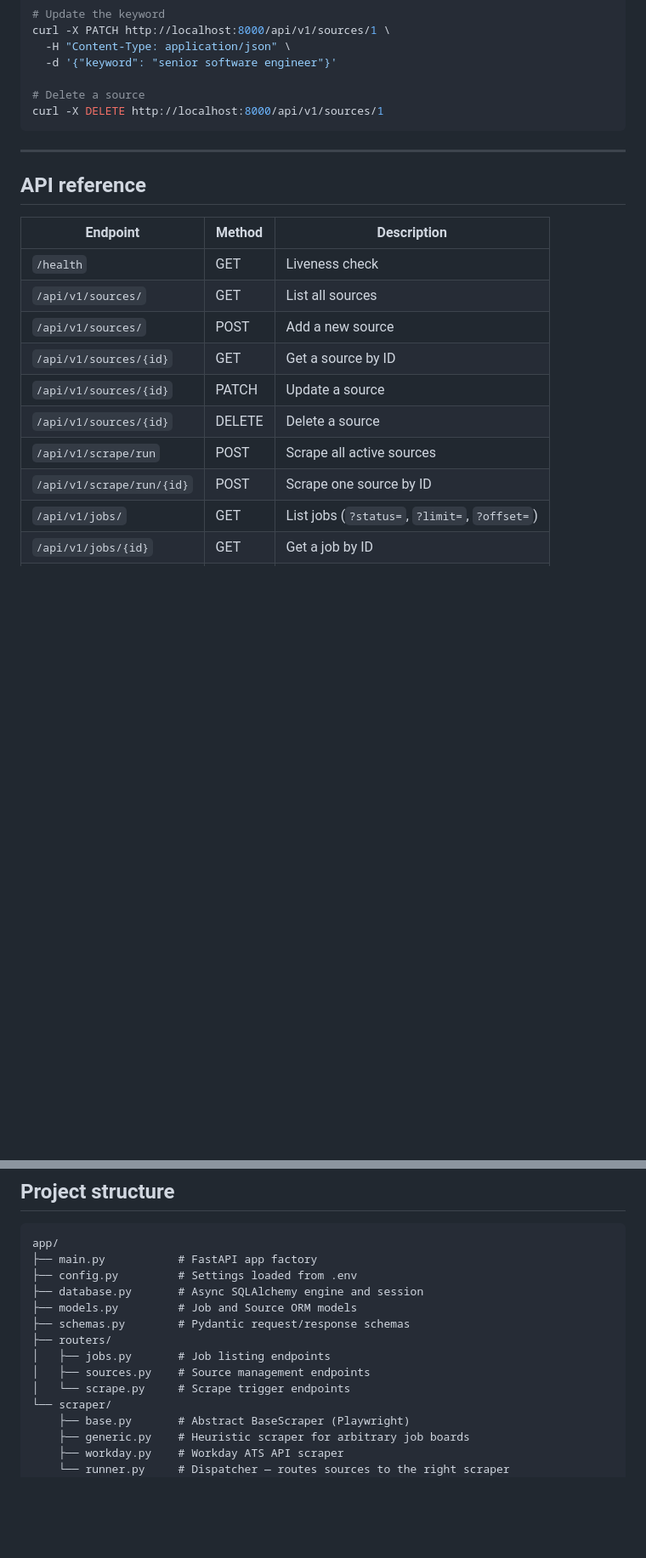
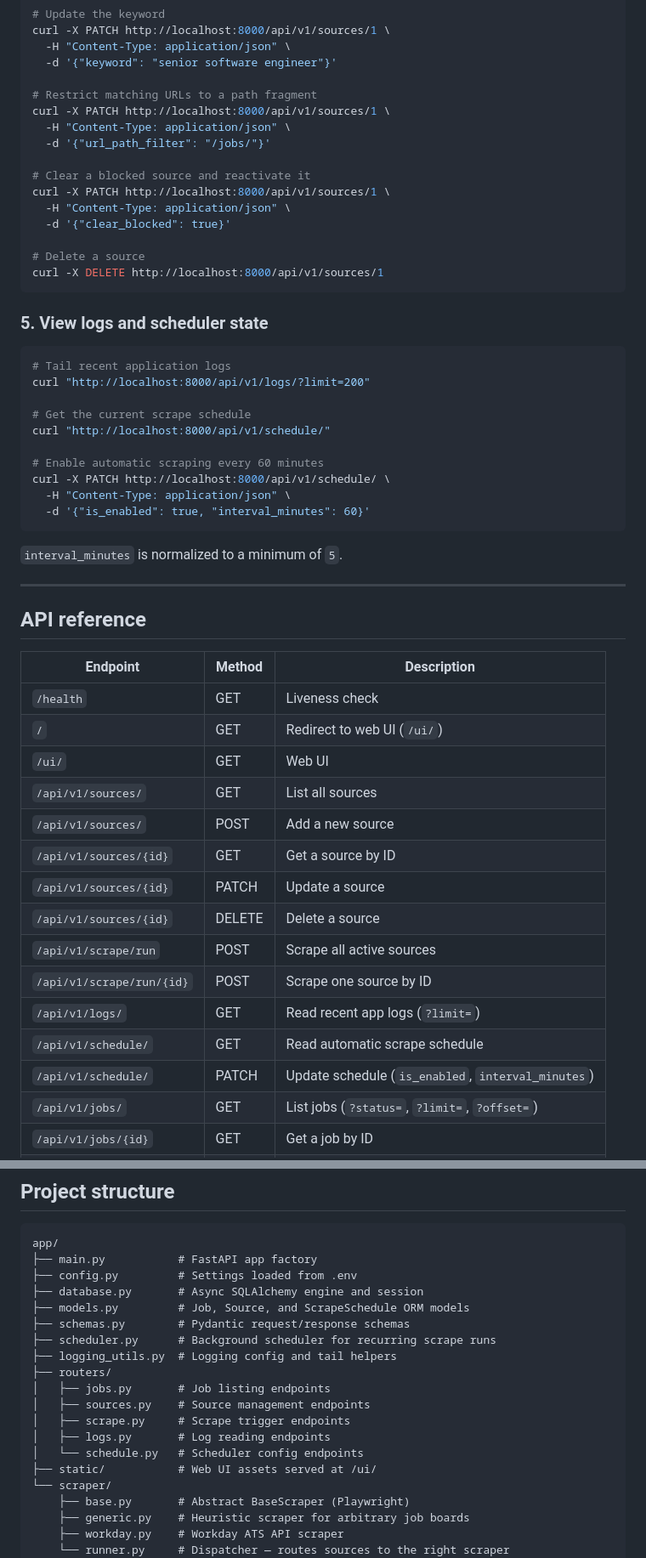
Before and after one commit to mdiasanta/req-hunter, a Markdown page: README.md, 2 parts joined by grey strips. Shown at 85% size. Drawn GitHub-style; blank space fills up the shorter version.

Commit message:
feat: enhance README with new API endpoints and usage examples for logging and scheduling

````diff
--- a/README.md
+++ b/README.md
@@ -139,9 +139,36 @@ curl -X PATCH http://localhost:8000/api/v1/sources/1 \
   -H "Content-Type: application/json" \
   -d '{"keyword": "senior software engineer"}'
 
+# Restrict matching URLs to a path fragment
+curl -X PATCH http://localhost:8000/api/v1/sources/1 \
+  -H "Content-Type: application/json" \
+  -d '{"url_path_filter": "/jobs/"}'
+
+# Clear a blocked source and reactivate it
+curl -X PATCH http://localhost:8000/api/v1/sources/1 \
+  -H "Content-Type: application/json" \
+  -d '{"clear_blocked": true}'
+
 # Delete a source
 curl -X DELETE http://localhost:8000/api/v1/sources/1
 ```
+
+### 5. View logs and scheduler state
+
+```bash
+# Tail recent application logs
+curl "http://localhost:8000/api/v1/logs/?limit=200"
+
+# Get the current scrape schedule
+curl "http://localhost:8000/api/v1/schedule/"
+
+# Enable automatic scraping every 60 minutes
+curl -X PATCH http://localhost:8000/api/v1/schedule/ \
+  -H "Content-Type: application/json" \
+  -d '{"is_enabled": true, "interval_minutes": 60}'
+```
+
+`interval_minutes` is normalized to a minimum of `5`.
 
 ---
 
@@ -150,6 +177,8 @@ curl -X DELETE http://localhost:8000/api/v1/sources/1
 | Endpoint | Method | Description |
 |---|---|---|
 | `/health` | GET | Liveness check |
+| `/` | GET | Redirect to web UI (`/ui/`) |
+| `/ui/` | GET | Web UI |
 | `/api/v1/sources/` | GET | List all sources |
 | `/api/v1/sources/` | POST | Add a new source |
 | `/api/v1/sources/{id}` | GET | Get a source by ID |
@@ -157,6 +186,9 @@ curl -X DELETE http://localhost:8000/api/v1/sources/1
 | `/api/v1/sources/{id}` | DELETE | Delete a source |
 | `/api/v1/scrape/run` | POST | Scrape all active sources |
 | `/api/v1/scrape/run/{id}` | POST | Scrape one source by ID |
+| `/api/v1/logs/` | GET | Read recent app logs (`?limit=`) |
+| `/api/v1/schedule/` | GET | Read automatic scrape schedule |
+| `/api/v1/schedule/` | PATCH | Update schedule (`is_enabled`, `interval_minutes`) |
 | `/api/v1/jobs/` | GET | List jobs (`?status=`, `?limit=`, `?offset=`) |
 | `/api/v1/jobs/{id}` | GET | Get a job by ID |
 | `/api/v1/jobs/{id}` | PATCH | Update a job's status |
@@ -172,12 +204,17 @@ app/
 ├── main.py           # FastAPI app factory
 ├── config.py         # Settings loaded from .env
 ├── database.py       # Async SQLAlchemy engine and session
-├── models.py         # Job and Source ORM models
+├── models.py         # Job, Source, and ScrapeSchedule ORM models
 ├── schemas.py        # Pydantic request/response schemas
+├── scheduler.py      # Background scheduler for recurring scrape runs
+├── logging_utils.py  # Logging config and tail helpers
 ├── routers/
 │   ├── jobs.py       # Job listing endpoints
 │   ├── sources.py    # Source management endpoints
-│   └── scrape.py     # Scrape trigger endpoints
+│   ├── scrape.py     # Scrape trigger endpoints
+│   ├── logs.py       # Log reading endpoints
+│   └── schedule.py   # Scheduler config endpoints
+├── static/           # Web UI assets served at /ui/
 └── scraper/
     ├── base.py       # Abstract BaseScraper (Playwright)
     ├── generic.py    # Heuristic scraper for arbitrary job boards
````
Also changed, not shown: other parts of README.md (+9 -1 lines).
